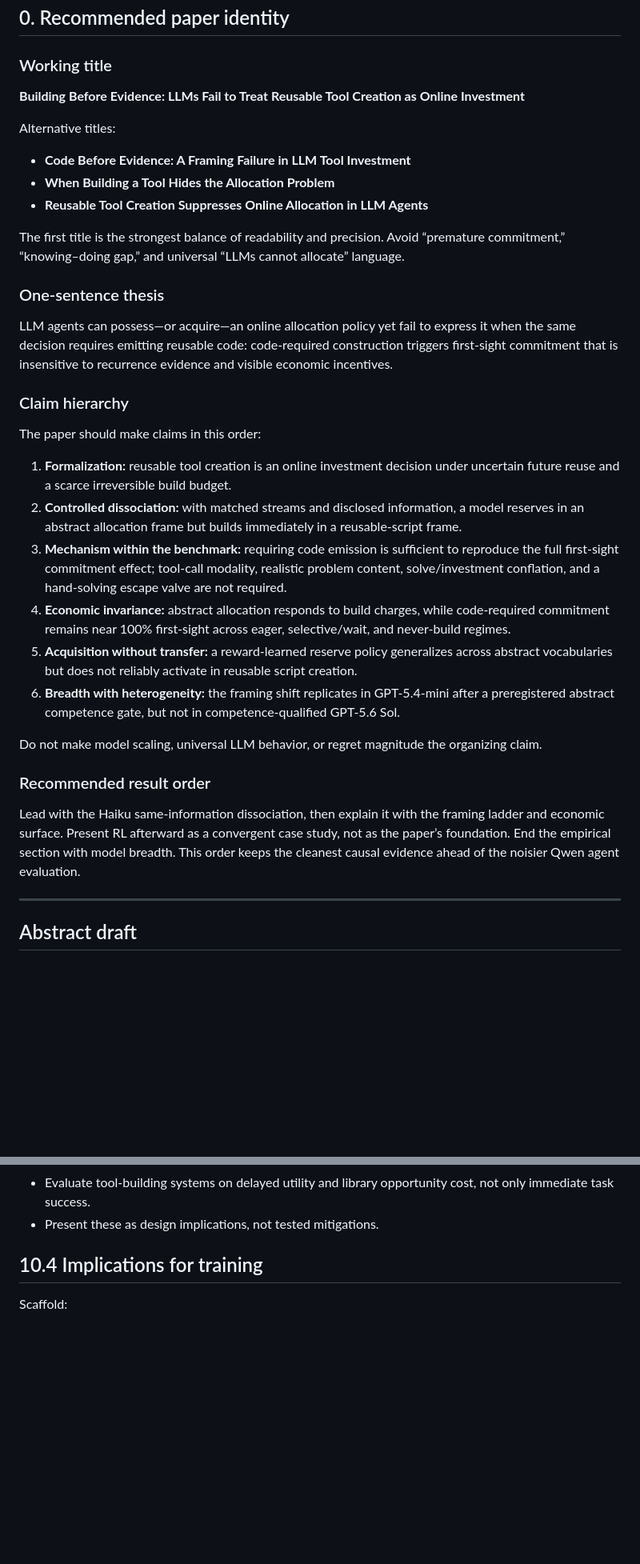
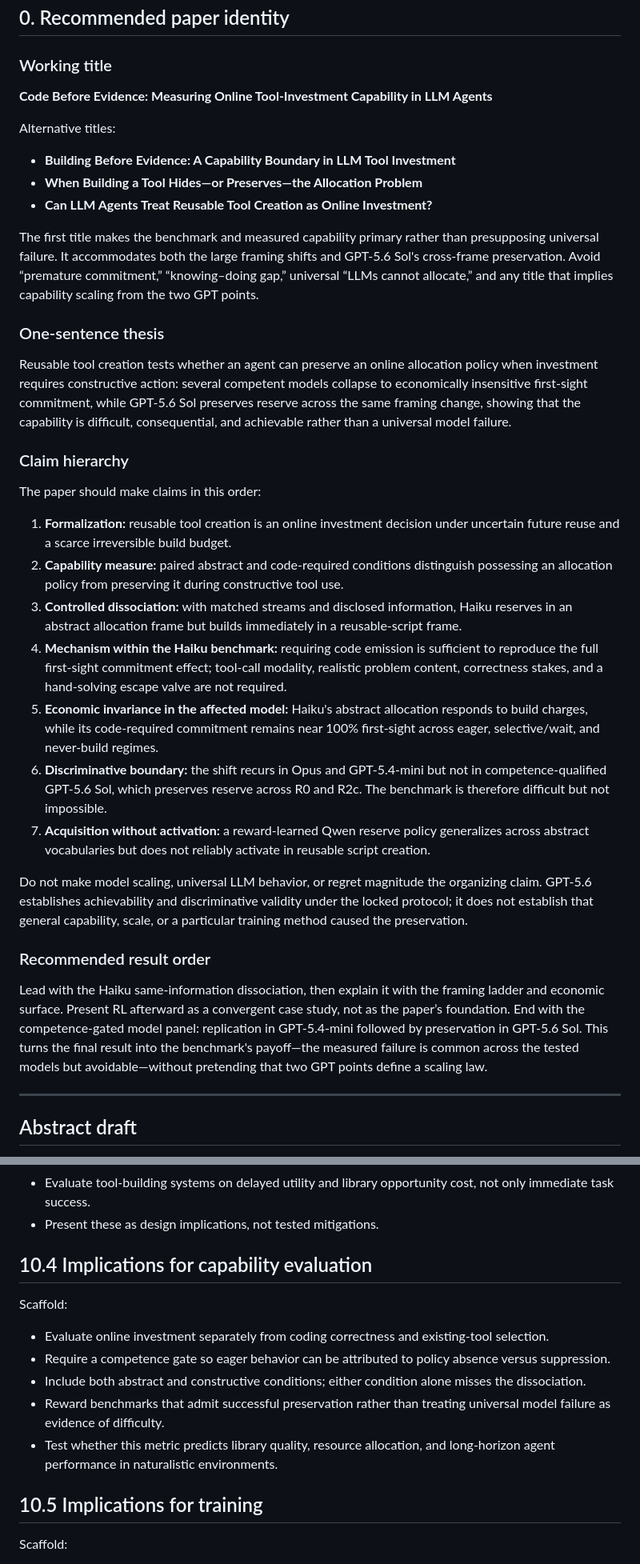
Before and after one commit to rks277/reusable-action-discovery, a Markdown page: docs/paper-structure-outline.md, 2 parts joined by grey strips. Shown at 80% size. Rendered like a GitHub page; blank space fills up the shorter version.

```diff
--- a/docs/paper-structure-outline.md
+++ b/docs/paper-structure-outline.md
@@ -10,37 +10,49 @@ optional scope widening, not required empirical gates.
 
 ### Working title
 
-**Building Before Evidence: LLMs Fail to Treat Reusable Tool Creation as Online Investment**
+**Code Before Evidence: Measuring Online Tool-Investment Capability in LLM Agents**
 
 Alternative titles:
 
-- **Code Before Evidence: A Framing Failure in LLM Tool Investment**
-- **When Building a Tool Hides the Allocation Problem**
-- **Reusable Tool Creation Suppresses Online Allocation in LLM Agents**
+- **Building Before Evidence: A Capability Boundary in LLM Tool Investment**
+- **When Building a Tool Hides—or Preserves—the Allocation Problem**
+- **Can LLM Agents Treat Reusable Tool Creation as Online Investment?**
 
-The first title is the strongest balance of readability and precision. Avoid “premature commitment,” “knowing–doing gap,” and universal “LLMs cannot allocate” language.
+The first title makes the benchmark and measured capability primary rather than presupposing universal
+failure. It accommodates both the large framing shifts and GPT-5.6 Sol's cross-frame preservation.
+Avoid “premature commitment,” “knowing–doing gap,” universal “LLMs cannot allocate,” and any title
+that implies capability scaling from the two GPT points.
 
 ### One-sentence thesis
 
-LLM agents can possess—or acquire—an online allocation policy yet fail to express it when the same decision requires emitting reusable code: code-required construction triggers first-sight commitment that is insensitive to recurrence evidence and visible economic incentives.
+Reusable tool creation tests whether an agent can preserve an online allocation policy when investment
+requires constructive action: several competent models collapse to economically insensitive first-sight
+commitment, while GPT-5.6 Sol preserves reserve across the same framing change, showing that the
+capability is difficult, consequential, and achievable rather than a universal model failure.
 
 ### Claim hierarchy
 
 The paper should make claims in this order:
 
 1. **Formalization:** reusable tool creation is an online investment decision under uncertain future reuse and a scarce irreversible build budget.
-2. **Controlled dissociation:** with matched streams and disclosed information, a model reserves in an abstract allocation frame but builds immediately in a reusable-script frame.
-3. **Mechanism within the benchmark:** requiring code emission is sufficient to reproduce the full first-sight commitment effect; tool-call modality, realistic problem content, solve/investment conflation, and a hand-solving escape valve are not required.
-4. **Economic invariance:** abstract allocation responds to build charges, while code-required commitment remains near 100% first-sight across eager, selective/wait, and never-build regimes.
-5. **Acquisition without transfer:** a reward-learned reserve policy generalizes across abstract vocabularies but does not reliably activate in reusable script creation.
-6. **Breadth with heterogeneity:** the framing shift replicates in GPT-5.4-mini after a preregistered
-   abstract competence gate, but not in competence-qualified GPT-5.6 Sol.
+2. **Capability measure:** paired abstract and code-required conditions distinguish possessing an allocation policy from preserving it during constructive tool use.
+3. **Controlled dissociation:** with matched streams and disclosed information, Haiku reserves in an abstract allocation frame but builds immediately in a reusable-script frame.
+4. **Mechanism within the Haiku benchmark:** requiring code emission is sufficient to reproduce the full first-sight commitment effect; tool-call modality, realistic problem content, correctness stakes, and a hand-solving escape valve are not required.
+5. **Economic invariance in the affected model:** Haiku's abstract allocation responds to build charges, while its code-required commitment remains near 100% first-sight across eager, selective/wait, and never-build regimes.
+6. **Discriminative boundary:** the shift recurs in Opus and GPT-5.4-mini but not in competence-qualified GPT-5.6 Sol, which preserves reserve across R0 and R2c. The benchmark is therefore difficult but not impossible.
+7. **Acquisition without activation:** a reward-learned Qwen reserve policy generalizes across abstract vocabularies but does not reliably activate in reusable script creation.
 
-Do not make model scaling, universal LLM behavior, or regret magnitude the organizing claim.
+Do not make model scaling, universal LLM behavior, or regret magnitude the organizing claim. GPT-5.6
+establishes achievability and discriminative validity under the locked protocol; it does not establish
+that general capability, scale, or a particular training method caused the preservation.
 
 ### Recommended result order
 
-Lead with the Haiku same-information dissociation, then explain it with the framing ladder and economic surface. Present RL afterward as a convergent case study, not as the paper’s foundation. End the empirical section with model breadth. This order keeps the cleanest causal evidence ahead of the noisier Qwen agent evaluation.
+Lead with the Haiku same-information dissociation, then explain it with the framing ladder and economic
+surface. Present RL afterward as a convergent case study, not as the paper’s foundation. End with the
+competence-gated model panel: replication in GPT-5.4-mini followed by preservation in GPT-5.6 Sol.
+This turns the final result into the benchmark's payoff—the measured failure is common across the tested
+models but avoidable—without pretending that two GPT points define a scaling law.
 
 ---
 
@@ -584,7 +631,19 @@ Scaffold:
 - Evaluate tool-building systems on delayed utility and library opportunity cost, not only immediate task success.
 - Present these as design implications, not tested mitigations.
 
-## 10.4 Implications for training
+## 10.4 Implications for capability evaluation
+
+Scaffold:
+
+- Evaluate online investment separately from coding correctness and existing-tool selection.
+- Require a competence gate so eager behavior can be attributed to policy absence versus suppression.
+- Include both abstract and constructive conditions; either condition alone misses the dissociation.
+- Reward benchmarks that admit successful preservation rather than treating universal model failure as
+  evidence of difficulty.
+- Test whether this metric predicts library quality, resource allocation, and long-horizon agent
+  performance in naturalistic environments.
+
+## 10.5 Implications for training
 
 Scaffold:
 
```
Also changed, not shown: other parts of docs/paper-structure-outline.md (+122 -65 lines).
